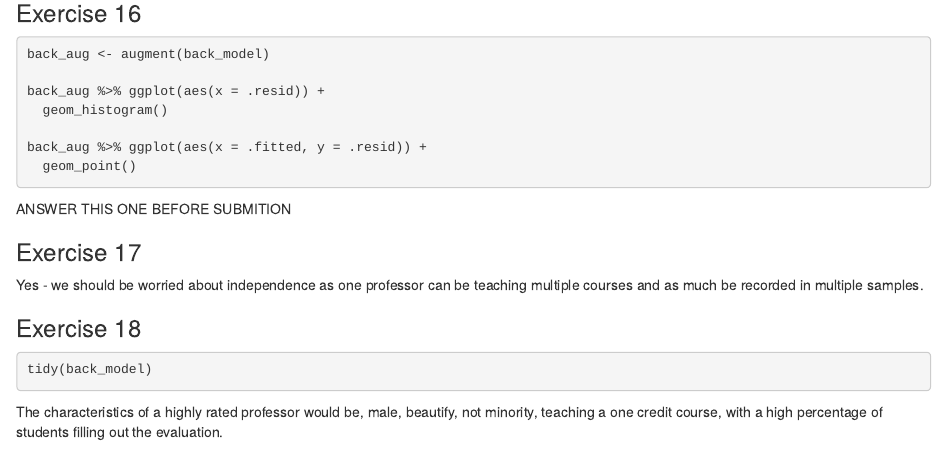
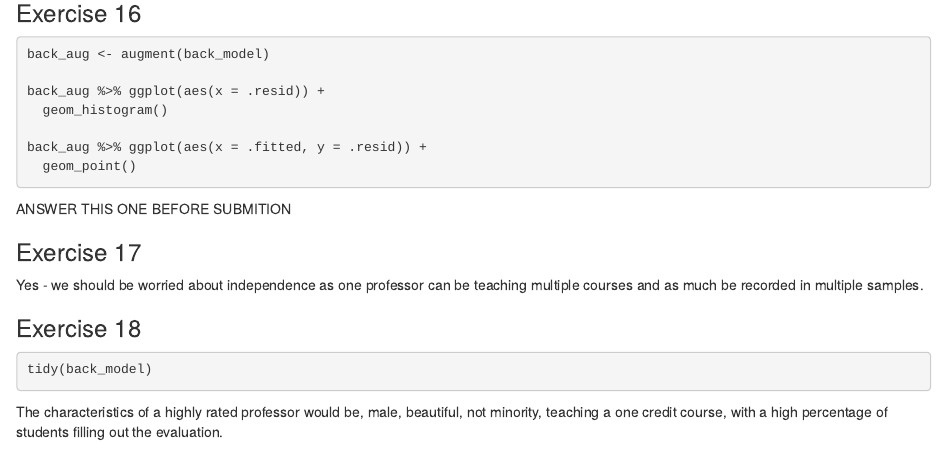
Before and after one commit to thomasjwilloughby/Module6Lab, an R Markdown document (Untitled/LabReport.Rmd): the page in a window 1100 px wide, from 3630 px down. Rendered offline with R 4.5, knitr and Pandoc, with nearby package versions; the code chunks are not run, so their results and figures are left out; drawn as R Markdown's standard HTML page in place of the format the file asks for.

Commit message:
Fix typo

````diff
--- a/Untitled/LabReport.Rmd
+++ b/Untitled/LabReport.Rmd
@@ -242,4 +242,4 @@ Yes - we should be worried about independence as one professor can be teaching m
 tidy(back_model)
 ```
 
-The characteristics of a highly rated professor would be, male, beautify, not minority, teaching a one credit course, with a high percentage of students filling out the evaluation.
+The characteristics of a highly rated professor would be, male, beautiful, not minority, teaching a one credit course, with a high percentage of students filling out the evaluation.
````
